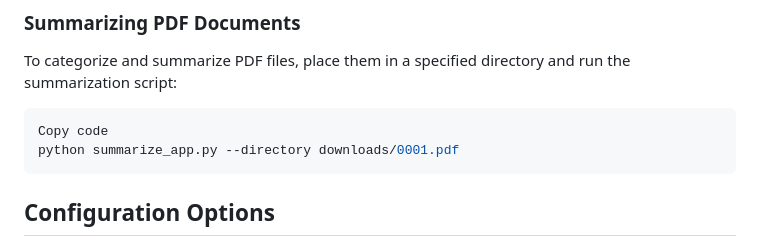
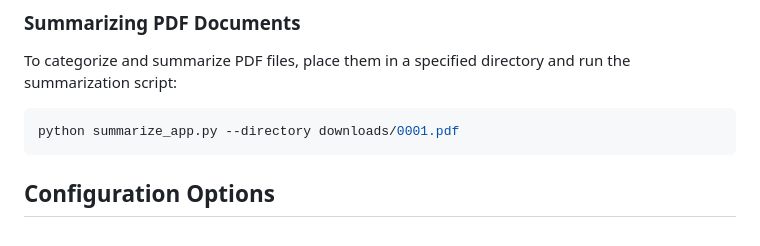
Before and after one commit to erkanmalcokcom/get-all-links, a Markdown page: README.md, the part around the change. Drawn GitHub-style.

````diff
--- a/README.md
+++ b/README.md
@@ -55,7 +55,6 @@ You can use the Web Content Downloader in two ways depending on the source of th
 ### Summarizing PDF Documents
 To categorize and summarize PDF files, place them in a specified directory and run the summarization script:
 ```bash
-Copy code
 python summarize_app.py --directory downloads/0001.pdf
 ```
 
````
